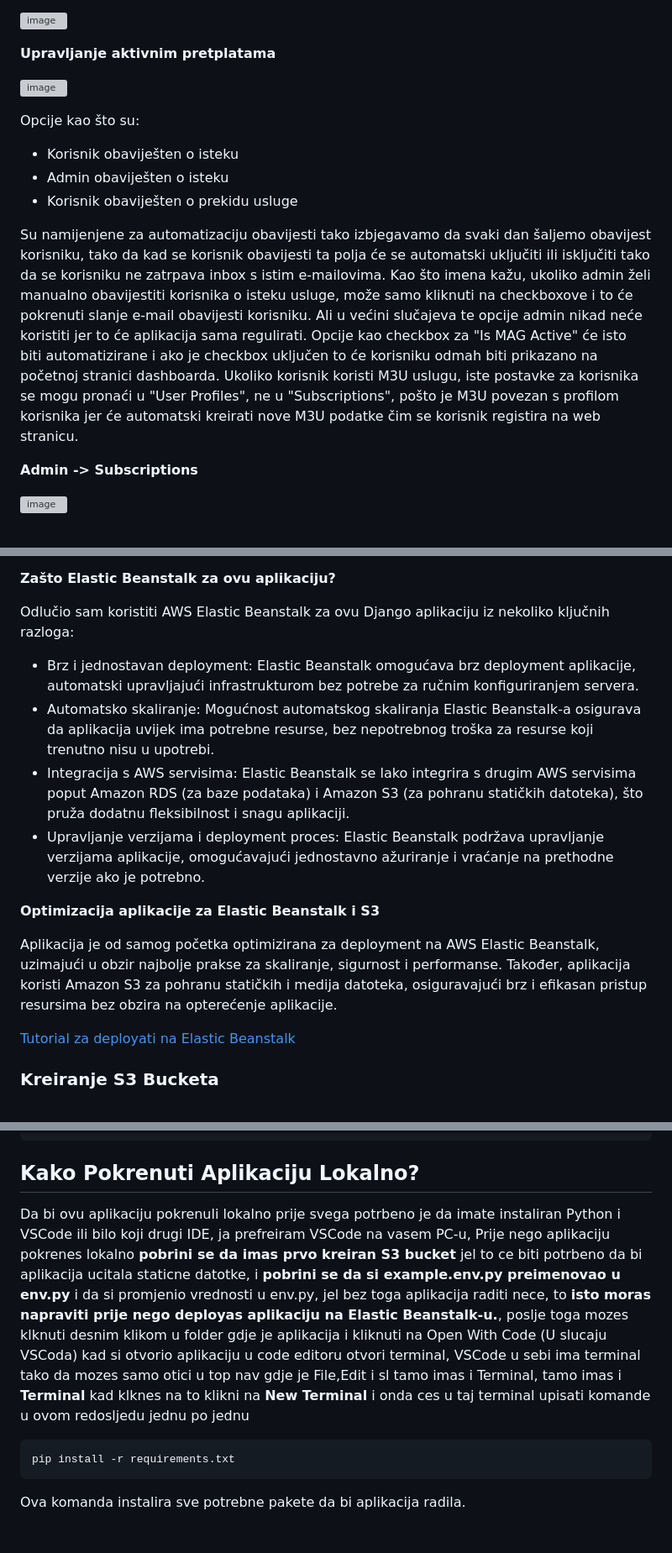
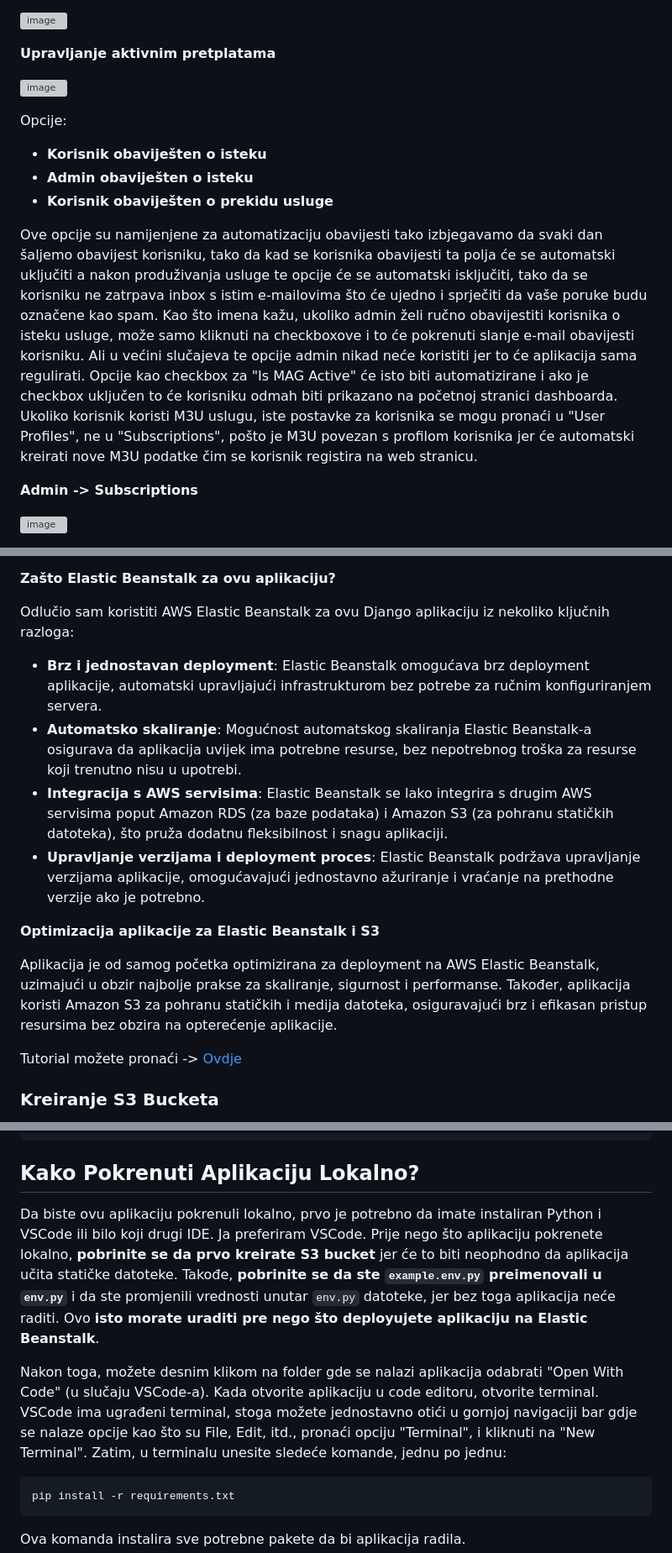
Before and after one commit to TonnyG95/iptv, a Markdown page: README.md, 3 parts joined by grey strips. Shown at 84% size. Rendered like a GitHub page; blank space fills up the shorter version; grey boxes are pictures that could not be loaded.

````diff
--- a/README.md
+++ b/README.md
@@ -158,13 +158,13 @@ Naravno, najvažnija opcija je upravljanje planovima za pretplatu, to uključuje
 
 ![image](https://github.com/TonnyG95/iptv/assets/47572512/9b94870e-2958-46f6-8535-d13451a60576)
 
-Opcije kao što su:
+Opcije:
 
-- Korisnik obaviješten o isteku
-- Admin obaviješten o isteku
-- Korisnik obaviješten o prekidu usluge
+- **Korisnik obaviješten o isteku**
+- **Admin obaviješten o isteku**
+- **Korisnik obaviješten o prekidu usluge**
 
-Su namijenjene za automatizaciju obavijesti tako izbjegavamo da svaki dan šaljemo obavijest korisniku, tako da kad se korisnik obavijesti ta polja će se automatski uključiti ili isključiti tako da se korisniku ne zatrpava inbox s istim e-mailovima. Kao što imena kažu, ukoliko admin želi manualno obavijestiti korisnika o isteku usluge, može samo kliknuti na checkboxove i to će pokrenuti slanje e-mail obavijesti korisniku. Ali u većini slučajeva te opcije admin nikad neće koristiti jer to će aplikacija sama regulirati. Opcije kao checkbox za "Is MAG Active" će isto biti automatizirane i ako je checkbox uključen to će korisniku odmah biti prikazano na početnoj stranici dashboarda. Ukoliko korisnik koristi M3U uslugu, iste postavke za korisnika se mogu pronaći u "User Profiles", ne u "Subscriptions", pošto je M3U povezan s profilom korisnika jer će automatski kreirati nove M3U podatke čim se korisnik registira na web stranicu.
+Ove opcije su namijenjene za automatizaciju obavijesti tako izbjegavamo da svaki dan šaljemo obavijest korisniku, tako da kad se korisnika obavijesti ta polja će se automatski uključiti a nakon produživanja usluge te opcije će se automatski isključiti, tako da se korisniku ne zatrpava inbox s istim e-mailovima što će ujedno i sprječiti da vaše poruke budu označene kao spam. Kao što imena kažu, ukoliko admin želi ručno obavijestiti korisnika o isteku usluge, može samo kliknuti na checkboxove i to će pokrenuti slanje e-mail obavijesti korisniku. Ali u većini slučajeva te opcije admin nikad neće koristiti jer to će aplikacija sama regulirati. Opcije kao checkbox za "Is MAG Active" će isto biti automatizirane i ako je checkbox uključen to će korisniku odmah biti prikazano na početnoj stranici dashboarda. Ukoliko korisnik koristi M3U uslugu, iste postavke za korisnika se mogu pronaći u "User Profiles", ne u "Subscriptions", pošto je M3U povezan s profilom korisnika jer će automatski kreirati nove M3U podatke čim se korisnik registira na web stranicu.
 
 **Admin -> Subscriptions**
 
@@ -259,16 +262,16 @@ Korištenjem AWS Elastic Beanstalk-a, developeri mogu jednostavno i brzo impleme
 
 Odlučio sam koristiti AWS Elastic Beanstalk za ovu Django aplikaciju iz nekoliko ključnih razloga:
 
-- Brz i jednostavan deployment: Elastic Beanstalk omogućava brz deployment aplikacije, automatski upravljajući infrastrukturom bez potrebe za ručnim konfiguriranjem servera.
-- Automatsko skaliranje: Mogućnost automatskog skaliranja Elastic Beanstalk-a osigurava da aplikacija uvijek ima potrebne resurse, bez nepotrebnog troška za resurse koji trenutno nisu u upotrebi.
-- Integracija s AWS servisima: Elastic Beanstalk se lako integrira s drugim AWS servisima poput Amazon RDS (za baze podataka) i Amazon S3 (za pohranu statičkih datoteka), što pruža dodatnu fleksibilnost i snagu aplikaciji.
-- Upravljanje verzijama i deployment proces: Elastic Beanstalk podržava upravljanje verzijama aplikacije, omogućavajući jednostavno ažuriranje i vraćanje na prethodne verzije ako je potrebno.
+- **Brz i jednostavan deployment**: Elastic Beanstalk omogućava brz deployment aplikacije, automatski upravljajući infrastrukturom bez potrebe za ručnim konfiguriranjem servera.
+- **Automatsko skaliranje**: Mogućnost automatskog skaliranja Elastic Beanstalk-a osigurava da aplikacija uvijek ima potrebne resurse, bez nepotrebnog troška za resurse koji trenutno nisu u upotrebi.
+- **Integracija s AWS servisima**: Elastic Beanstalk se lako integrira s drugim AWS servisima poput Amazon RDS (za baze podataka) i Amazon S3 (za pohranu statičkih datoteka), što pruža dodatnu fleksibilnost i snagu aplikaciji.
+- **Upravljanje verzijama i deployment proces**: Elastic Beanstalk podržava upravljanje verzijama aplikacije, omogućavajući jednostavno ažuriranje i vraćanje na prethodne verzije ako je potrebno.
 
 **Optimizacija aplikacije za Elastic Beanstalk i S3**
 
 Aplikacija je od samog početka optimizirana za deployment na AWS Elastic Beanstalk, uzimajući u obzir najbolje prakse za skaliranje, sigurnost i performanse. Također, aplikacija koristi Amazon S3 za pohranu statičkih i medija datoteka, osiguravajući brz i efikasan pristup resursima bez obzira na opterećenje aplikacije.
 
-[Tutorial za deployati na Elastic Beanstalk](https://app.tango.us/app/workflow/Creating-an-Elastic-Beanstalk-application-for-IPTV-Demo-4c39bb585dab4a0f812efcf571501bb7)
+Tutorial možete pronaći -> [Ovdje](https://app.tango.us/app/workflow/Creating-an-Elastic-Beanstalk-application-for-IPTV-Demo-4c39bb585dab4a0f812efcf571501bb7)
 
 ### Kreiranje S3 Bucketa
 
@@ -354,7 +357,10 @@ Amazon S3 -> BucketName -> Permissions
 
 ## Kako Pokrenuti Aplikaciju Lokalno?
 
-Da bi ovu aplikaciju pokrenuli lokalno prije svega potrbeno je da imate instaliran Python i VSCode ili bilo koji drugi IDE, ja prefreiram VSCode na vasem PC-u, Prije nego aplikaciju pokrenes lokalno **pobrini se da imas prvo kreiran S3 bucket** jel to ce biti potrbeno da bi aplikacija ucitala staticne datotke, i **pobrini se da si example.env.py preimenovao u env.py** i da si promjenio vrednosti u env.py, jel bez toga aplikacija raditi nece, to **isto moras napraviti prije nego deployas aplikaciju na Elastic Beanstalk-u.**, poslje toga mozes klknuti desnim klikom u folder gdje je aplikacija i kliknuti na Open With Code (U slucaju VSCoda) kad si otvorio aplikaciju u code editoru otvori terminal, VSCode u sebi ima terminal tako da mozes samo otici u top nav gdje je File,Edit i sl tamo imas i Terminal, tamo imas i **Terminal** kad klknes na to klikni na **New Terminal** i onda ces u taj terminal upisati komande u ovom redosljedu jednu po jednu
+Da biste ovu aplikaciju pokrenuli lokalno, prvo je potrebno da imate instaliran Python i VSCode ili bilo koji drugi IDE. Ja preferiram VSCode. Prije nego što aplikaciju pokrenete lokalno, **pobrinite se da prvo kreirate S3 bucket** jer će to biti neophodno da aplikacija učita statičke datoteke. Takođe, **pobrinite se da ste `example.env.py` preimenovali u `env.py`** i da ste promjenili vrednosti unutar `env.py` datoteke, jer bez toga aplikacija neće raditi. Ovo **isto morate uraditi pre nego što deployujete aplikaciju na Elastic Beanstalk**.
+
+Nakon toga, možete desnim klikom na folder gde se nalazi aplikacija odabrati "Open With Code" (u slučaju VSCode-a). Kada otvorite aplikaciju u code editoru, otvorite terminal. VSCode ima ugrađeni terminal, stoga možete jednostavno otići u gornjoj navigaciji bar gdje se nalaze opcije kao što su File, Edit, itd., pronaći opciju "Terminal", i kliknuti na "New Terminal". Zatim, u terminalu unesite sledeće komande, jednu po jednu:
+
 
 ```
 pip install -r requirements.txt
````
Also changed, not shown: other parts of README.md (+25 -22 lines).
